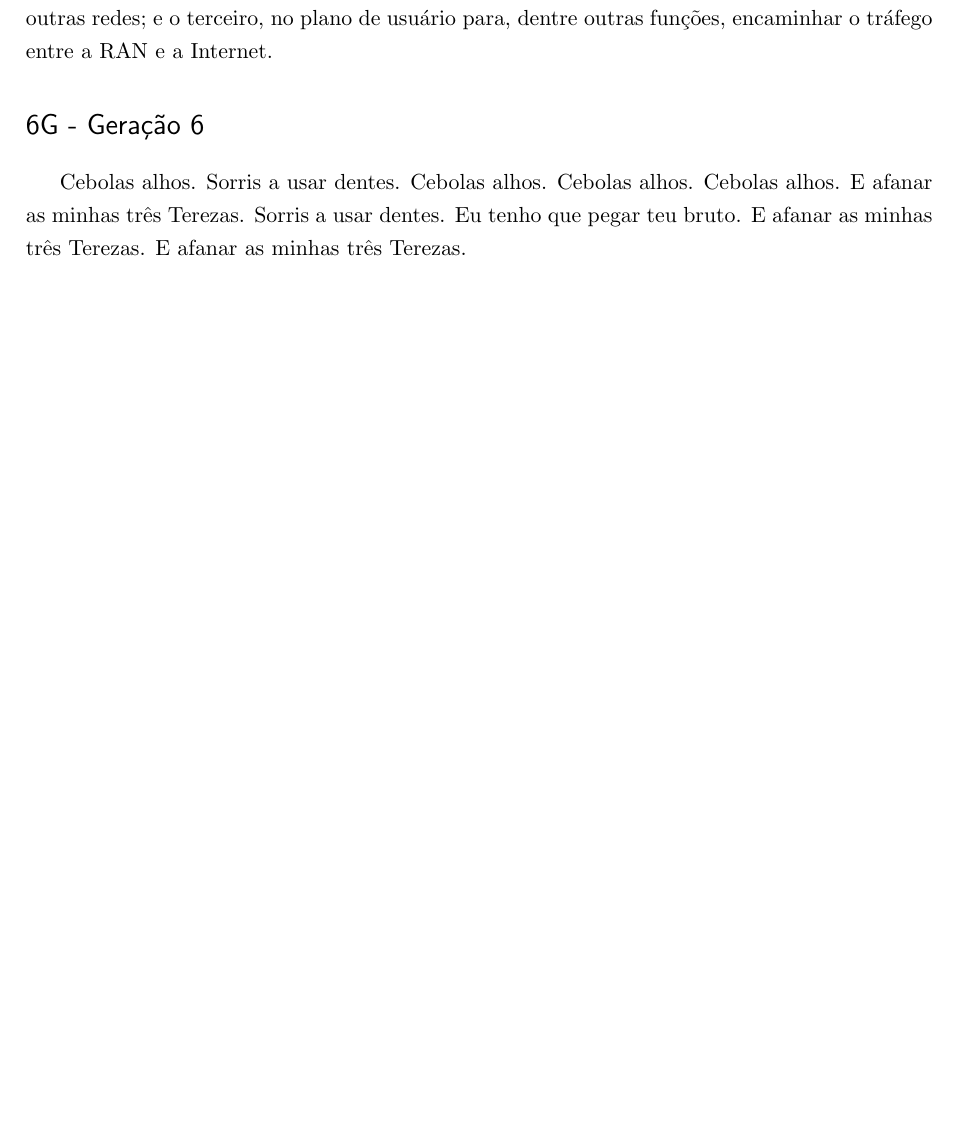
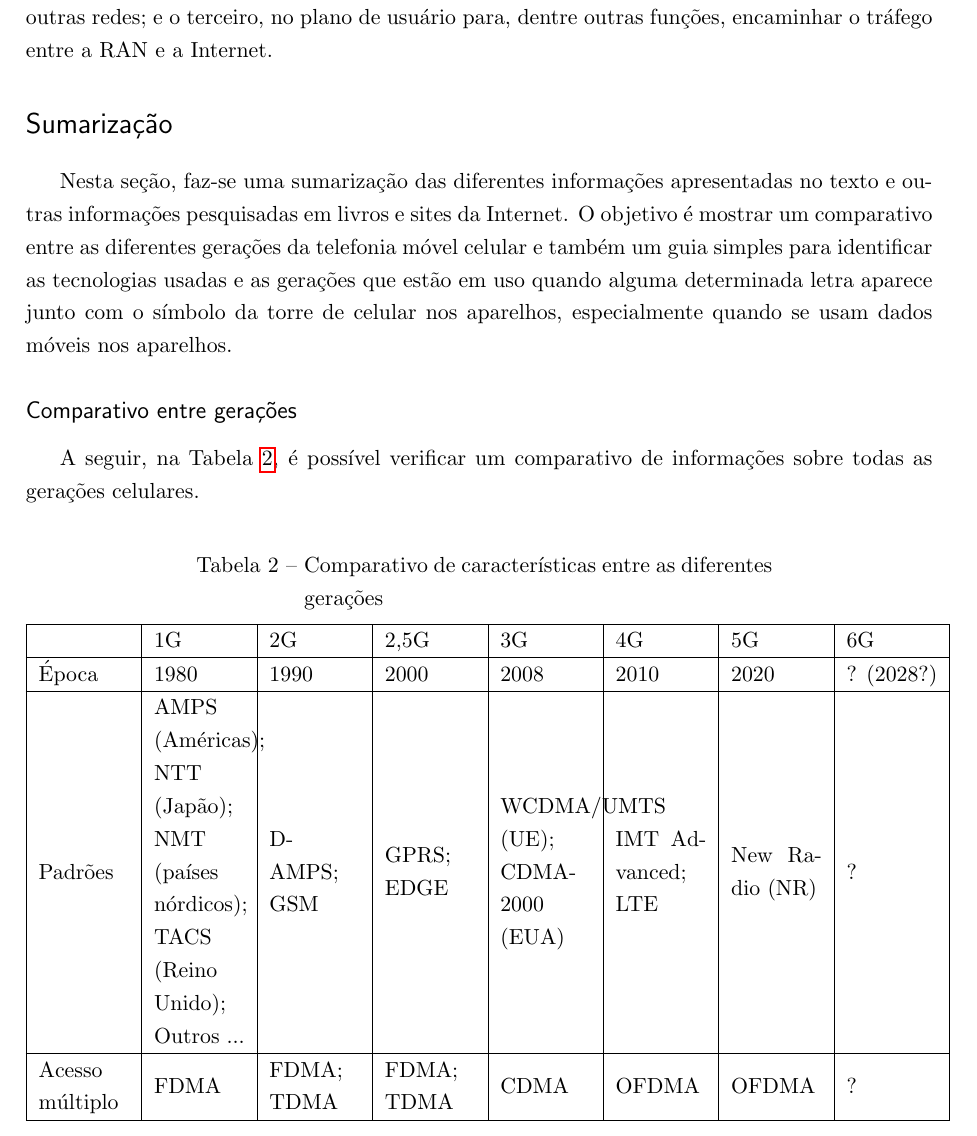
Before and after one commit to josiney-souza/ufpr-topicos-redes, a LaTeX thesis (01-redes-celulares.tex): part of page 8 of 10 before the commit and part of page 8 of 11 after it, cut so that both start at the same text, the shorter picture padded with empty space. Compiled offline with pdfLaTeX; a missing bibliography style is replaced by a similar one.

Commit message:
Trocada seção 6G por Sumarização e preenchida com tabelas comparativas
Trocada a seção 6G por Sumarização e adicionada uma tabela comparativa sobre as características de diferentes gerações e outra sobre a relação entre as tecnologias, as gerações e as letras de identificação que aparecem no visor dos aparelhos celulares

```diff
--- a/01-redes-celulares.tex
+++ b/01-redes-celulares.tex
@@ -179,7 +149,19 @@ A tendência nas redes 5G é a separação de partes, controles e funções; tan
 
 Para o NG-Core, ele é organizado em três grupos de módulos: o primeiro, no plano de controle alinhado a componentes 4G; o segundo, também no plano de controle e alinhado a outras redes; e o terceiro, no plano de usuário para, dentre outras funções, encaminhar o tráfego entre a RAN e a Internet.
 
-\section*{6G - Geração 6}
-\label{6g}
+\section*{Sumarização}
+\label{sumarização}
 
-Cebolas alhos. Sorris a usar dentes. Cebolas alhos. Cebolas alhos. Cebolas alhos. E afanar as minhas três Terezas. Sorris a usar dentes. Eu tenho que pegar teu bruto. E afanar as minhas três Terezas. E afanar as minhas três Terezas.
+Nesta seção, faz-se uma sumarização das diferentes informações apresentadas no texto e outras informações pesquisadas em livros e sites da Internet. O objetivo é mostrar um comparativo entre as diferentes gerações da telefonia móvel celular e também um guia simples para identificar as tecnologias usadas e as gerações que estão em uso quando alguma determinada letra aparece junto com o símbolo da torre de celular nos aparelhos, especialmente quando se usam dados móveis nos aparelhos.
+
+\subsection*{Comparativo entre gerações}
+
+A seguir, na Tabela \ref{sumari}, é possível verificar um comparativo de informações sobre todas as gerações celulares.
+
+\begin{center}
+\begin{longtable}{|m{1.6cm}|m{1.6cm}|m{1.6cm}|m{1.6cm}|m{1.6cm}|m{1.6cm}|m{1.6cm}|m{1.6cm}|}
+\caption{Comparativo de características entre as diferentes gerações}
+\label{sumari}\\
+\hline
+                            & 1G                                                                                  & 2G                          & 2,5G                         & 3G                                                       & 4G                                               & 5G                                & 6G                 \\ \hline
+\endfirsthead
@@ -185,0 +175,7 @@ Cebolas alhos. Sorris a usar dentes. Cebolas alhos. Cebolas alhos. Cebolas alhos
+Época                       & 1980                                                                                & 1990                        & 2000                         & 2008                                                     & 2010                                             & 2020                              & ? (2028?)          \\ \hline
+Padrões                     & AMPS (Américas); NTT (Japão); NMT (países nórdicos); TACS (Reino Unido); Outros ... & D-AMPS; GSM                 & GPRS; EDGE                   & WCDMA/UMTS (UE); CDMA-2000 (EUA)                         & IMT Advanced; LTE                                & New Radio (NR)                    & ?                  \\ \hline
+Acesso múltiplo             & FDMA                                                                                & FDMA; TDMA                  & FDMA; TDMA                   & CDMA                                                     & OFDMA                                            & OFDMA                             & ?                  \\ \hline
+Faixa de frequência         & 800 MHz                                                                             & 800 MHz; 900 MHz a 1900 MHz & 800 MHz; 900 MHz a 1900 MHz  & 1900 MHz                                                 & 700 MHz; 850 MHz; 1.800 MHz; 2.100 MHz; 2600 MHz & 700 MHz; 2,3 GHz; 3,5 GHz; 26 GHz & de 95 GHz; a 3 THz \\ \hline
+Taxa de transmissão teórica & 2.4 kb/s                                                                            & 15 kb/s                     & 115 kb/s; 384 kb/s           & 84 Mb/s                                                  & 100 Mb/s (download); 50 Mb/s (upload)            & 20 Gb/s                           & 1 Tbps             \\ \hline
+Taxa de transmissão real    & 2.4 kb/s                                                                            & 15 kb/s                     & 30 - 40 kb/s; 110 - 120 kb/s & 2 Mb/s (parado); 384 kb/s (pedestre); 144 kb/s (veículo) & 5 Mb/s                                           & 100 Mb/s a 400 Mb/s               & ?                  \\ \hline
+\end{longtable}
```
Also changed, not shown: 01-redes-celulares.tex (68 more changed lines).
